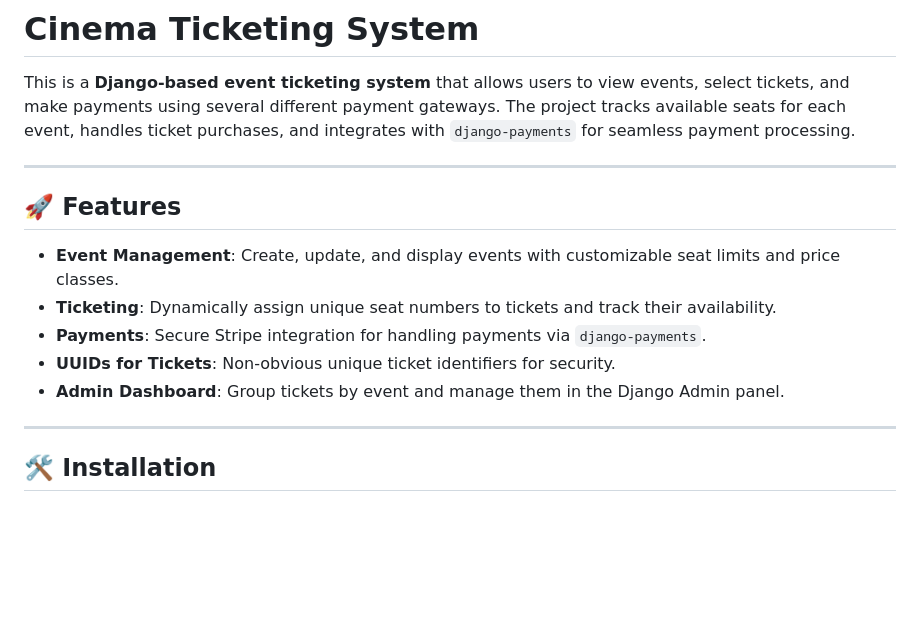
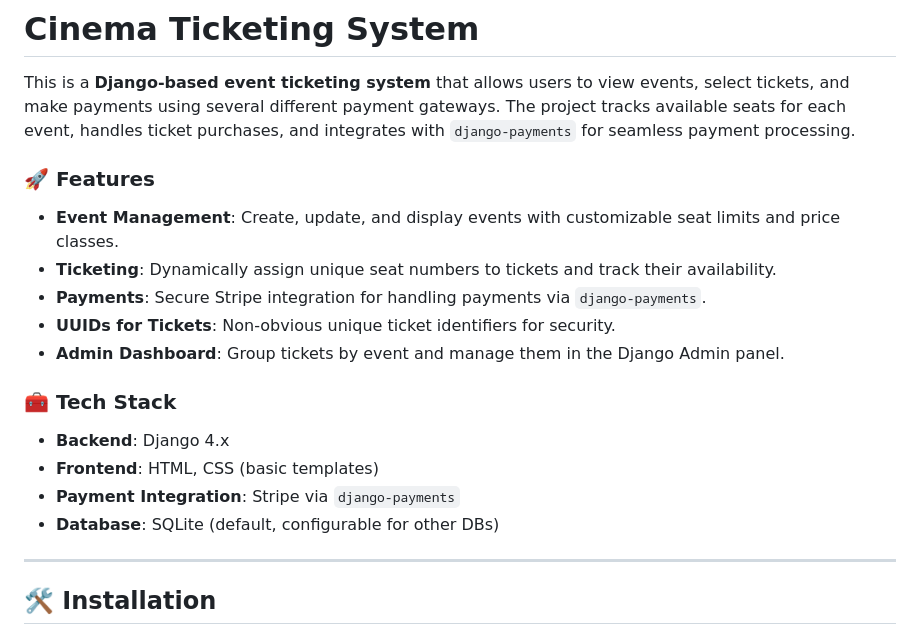
Before and after one commit to Kreolis/cinema_ticketing, a Markdown page: README.md, the part around the change printed below. GitHub-like rendering; blank space fills up the shorter version.

```diff
--- a/README.md
+++ b/README.md
@@ -3,15 +3,20 @@
 This is a **Django-based event ticketing system** that allows users to view events, select tickets, and make payments using several different payment gateways.
 The project tracks available seats for each event, handles ticket purchases, and integrates with `django-payments` for seamless payment processing.
 
----
-
-## 🚀 Features
+### 🚀 Features
 
 - **Event Management**: Create, update, and display events with customizable seat limits and price classes.
 - **Ticketing**: Dynamically assign unique seat numbers to tickets and track their availability.
 - **Payments**: Secure Stripe integration for handling payments via `django-payments`.
 - **UUIDs for Tickets**: Non-obvious unique ticket identifiers for security.
 - **Admin Dashboard**: Group tickets by event and manage them in the Django Admin panel.
+
+### 🧰 Tech Stack
+
+- **Backend**: Django 4.x
+- **Frontend**: HTML, CSS (basic templates)
+- **Payment Integration**: Stripe via `django-payments`
+- **Database**: SQLite (default, configurable for other DBs)
 
 ---
 
```
Also changed, not shown: other parts of README.md (+105 -28 lines).
